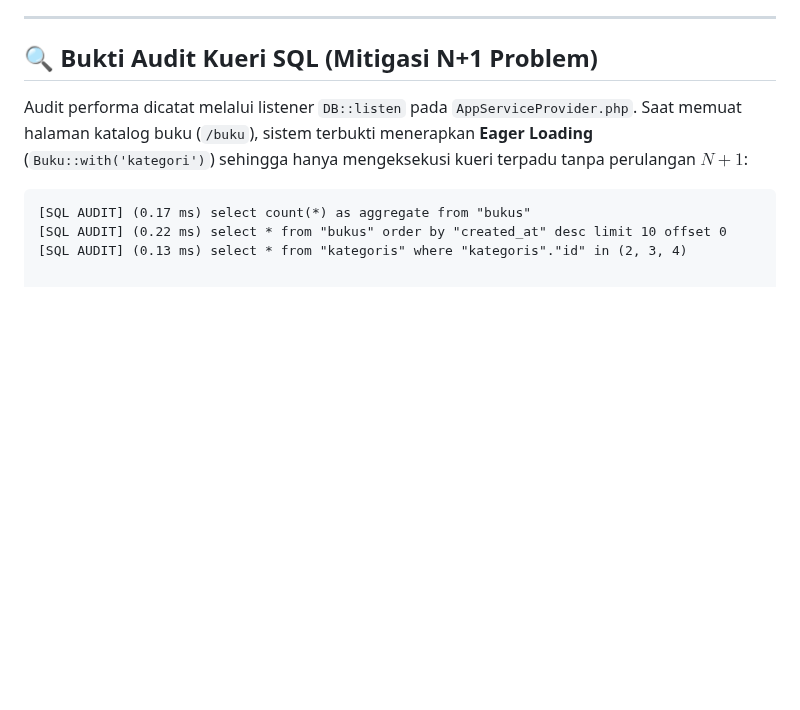
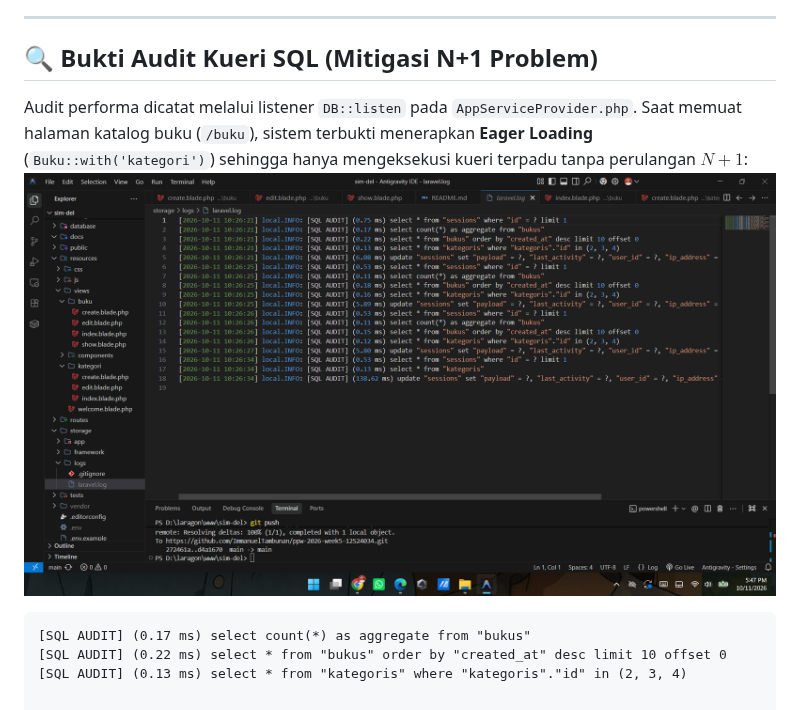
Before and after one commit to ImmanuelTambunan/ppw-2026-week5-12S24034, a Markdown page: README.md, the part around the change. Drawn GitHub-style; pictures changed too: docs/sql-audit.png (added); blank space fills up the shorter version.

Commit message:
docs: attach sql audit screenshot in readme

````diff
--- a/README.md
+++ b/README.md
@@ -36,8 +36,9 @@ SIPUS-Del adalah aplikasi web berbasis server-side rendering (SSR) yang dibangun
 ---
 
 ## 🔍 Bukti Audit Kueri SQL (Mitigasi N+1 Problem)
+
 Audit performa dicatat melalui listener `DB::listen` pada `AppServiceProvider.php`. Saat memuat halaman katalog buku (`/buku`), sistem terbukti menerapkan **Eager Loading** (`Buku::with('kategori')`) sehingga hanya mengeksekusi kueri terpadu tanpa perulangan $N+1$:
-
+![Bukti SQL Audit](docs/sql-audit.png)
 ```text
 [SQL AUDIT] (0.17 ms) select count(*) as aggregate from "bukus"
 [SQL AUDIT] (0.22 ms) select * from "bukus" order by "created_at" desc limit 10 offset 0
````
